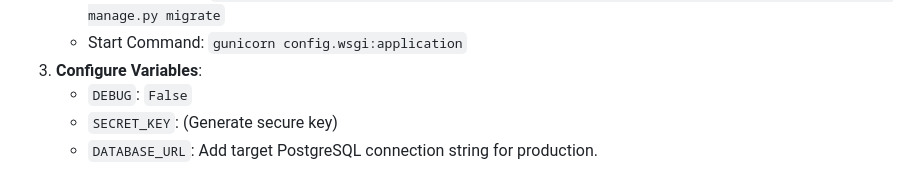
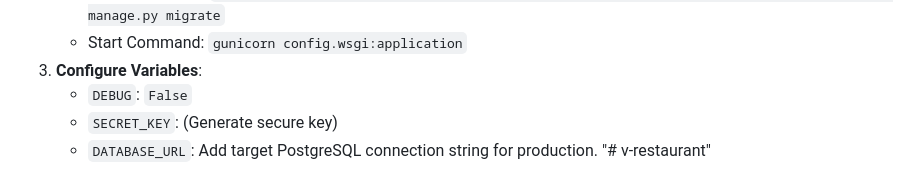
Before and after one commit to Hruthik-26/v-restaurant, a Markdown page: README.md, the part around the change. GitHub-like rendering.

```diff
--- a/README.md
+++ b/README.md
@@ -133,3 +133,4 @@ sequenceDiagram
    - `DEBUG`: `False`
    - `SECRET_KEY`: (Generate secure key)
    - `DATABASE_URL`: Add target PostgreSQL connection string for production.
+"# v-restaurant"
```
